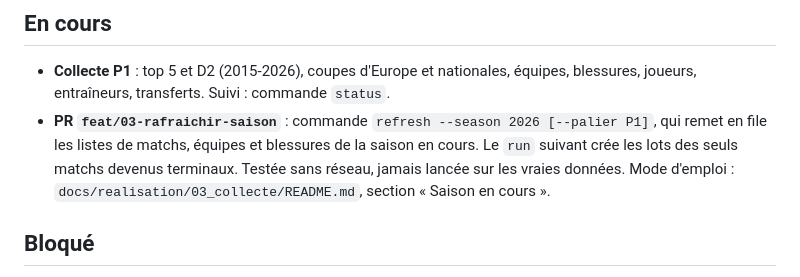
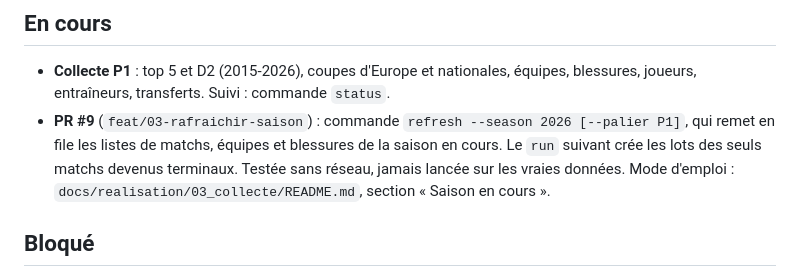
Before and after one commit to leonardgst/foot-predictor, a Markdown page: docs/ETAT_PROJET.md, the part around the change. Drawn GitHub-style.

Commit message:
docs(etat): citer le numéro de la PR refresh
Co-Authored-By: Claude Opus 5.5 <noreply@anthropic.com>

```diff
--- a/docs/ETAT_PROJET.md
+++ b/docs/ETAT_PROJET.md
@@ -15,7 +15,7 @@
 ## En cours
 
 - **Collecte P1** : top 5 et D2 (2015-2026), coupes d'Europe et nationales, équipes, blessures, joueurs, entraîneurs, transferts. Suivi : commande `status`.
-- **PR `feat/03-rafraichir-saison`** : commande `refresh --season 2026 [--palier P1]`, qui remet en file les listes de matchs, équipes et blessures de la saison en cours. Le `run` suivant crée les lots des seuls matchs devenus terminaux. Testée sans réseau, jamais lancée sur les vraies données. Mode d'emploi : `docs/realisation/03_collecte/README.md`, section « Saison en cours ».
+- **PR #9** (`feat/03-rafraichir-saison`) : commande `refresh --season 2026 [--palier P1]`, qui remet en file les listes de matchs, équipes et blessures de la saison en cours. Le `run` suivant crée les lots des seuls matchs devenus terminaux. Testée sans réseau, jamais lancée sur les vraies données. Mode d'emploi : `docs/realisation/03_collecte/README.md`, section « Saison en cours ».
 
 ## Bloqué
 
```
